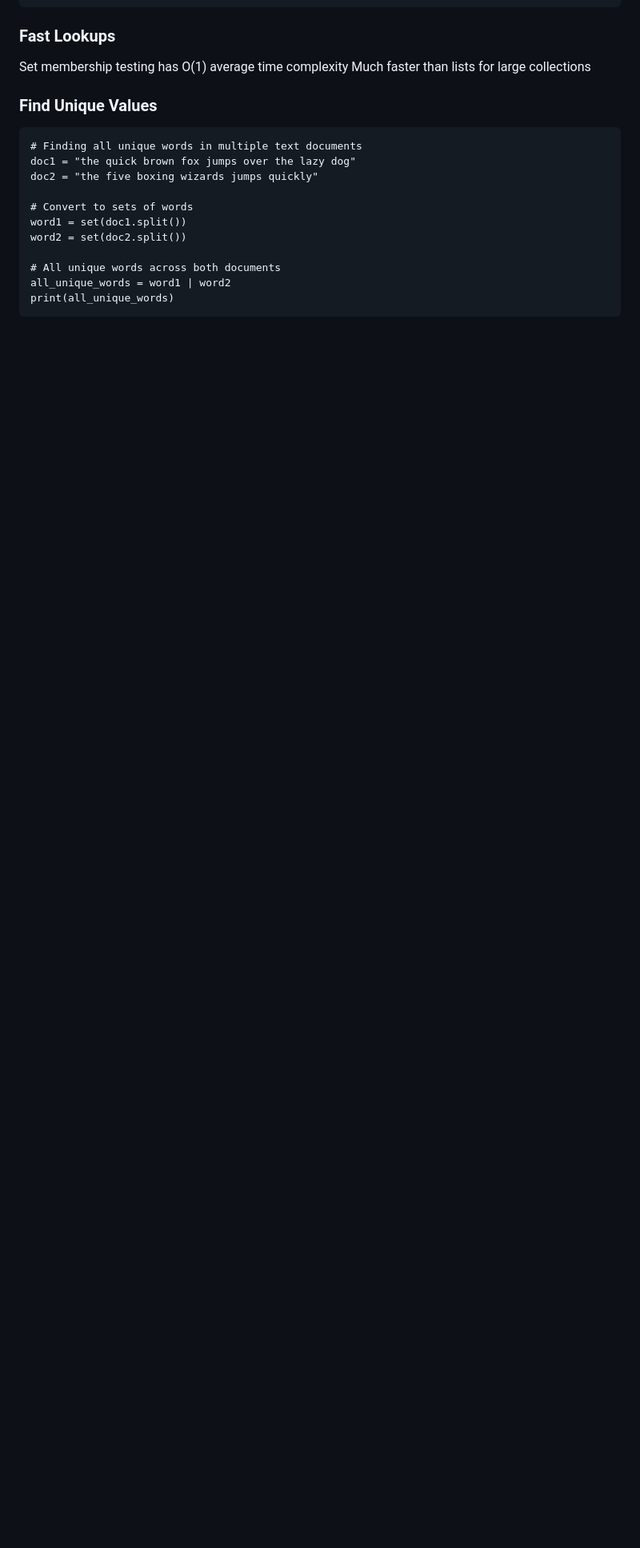
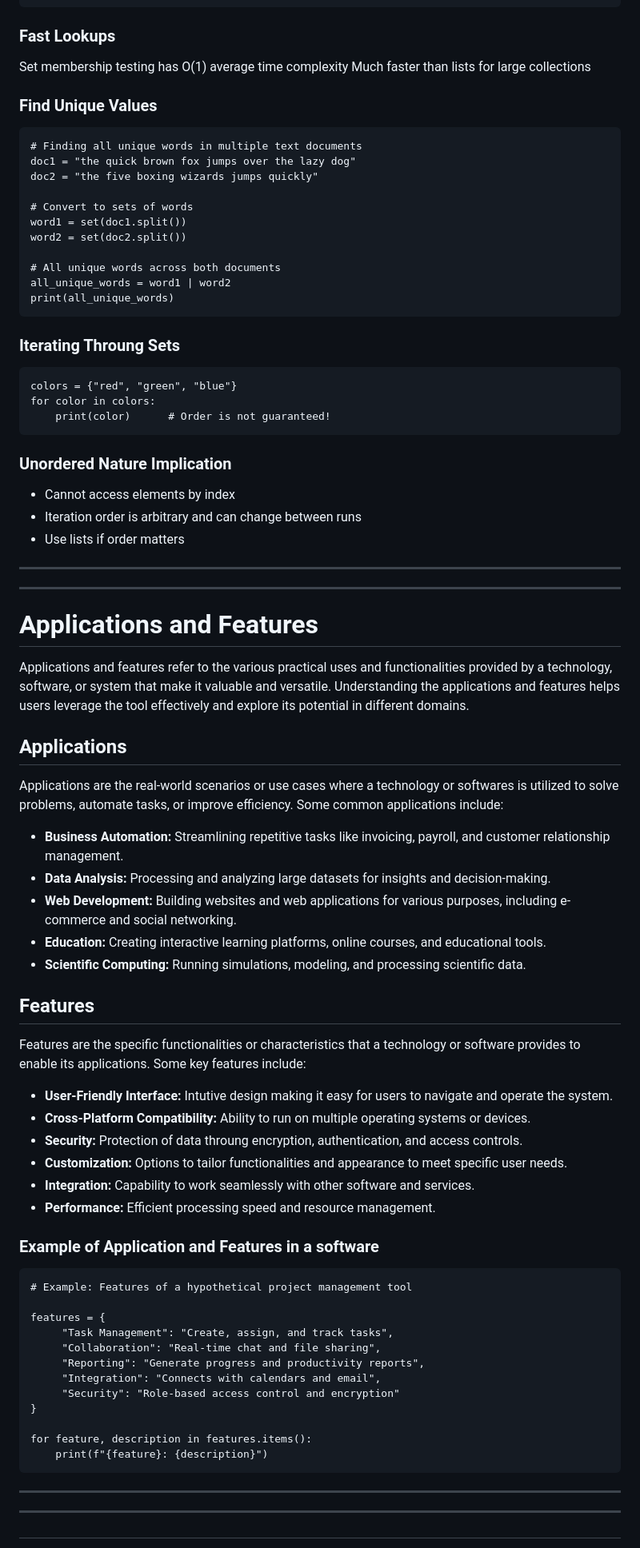
Before and after one commit to anshukumarrai66/LPU-Courses, a Markdown page: week-1/day-5.md, the part around the change. Shown: that part at 80% size. GitHub-like rendering; blank space fills up the shorter version.

Commit message:
new learning

```diff
--- a/week-1/day-5.md
+++ b/week-1/day-5.md
@@ -274,3 +274,63 @@ Much faster than lists for large collections
 	# All unique words across both documents
 	all_unique_words = word1 | word2
 	print(all_unique_words)
+
+
+### Iterating Throung Sets
+
+	colors = {"red", "green", "blue"}
+	for color in colors:
+	    print(color)      # Order is not guaranteed!
+
+
+### Unordered Nature Implication
+
+- Cannot access elements by index
+- Iteration order is arbitrary and can change between runs
+- Use lists if order matters
+
+
+---
+---
+
+# Applications and Features
+Applications and features refer to the various practical uses and functionalities provided by a technology, software, or system that make it valuable and versatile. Understanding the applications and features helps users leverage the tool effectively and explore its potential in different domains.
+
+## Applications
+Applications are the real-world scenarios or use cases where a technology or softwares is utilized to solve problems, automate tasks, or improve efficiency. Some common applications include:
+
+- **Business Automation:** Streamlining repetitive tasks like invoicing, payroll, and customer relationship management.
+- **Data Analysis:** Processing and analyzing large datasets for insights and decision-making.
+- **Web Development:** Building websites and web applications for various purposes, including e-commerce and social networking.
+- **Education:** Creating interactive learning platforms, online courses, and educational tools.
+- **Scientific Computing:** Running simulations, modeling, and processing scientific data.
+
+## Features
+Features are the specific functionalities or characteristics that a technology or software provides to enable its applications. Some key features include:
+
+- **User-Friendly Interface:** Intutive design making it easy for users to navigate and operate the system.
+- **Cross-Platform Compatibility:** Ability to run on multiple operating systems or devices.
+- **Security:** Protection of data throung encryption, authentication, and access controls.
+- **Customization:** Options to tailor functionalities and appearance to meet specific user needs.
+- **Integration:** Capability to work seamlessly with other software and services.
+- **Performance:** Efficient processing speed and resource management.
+
+### Example of Application and Features in a software
+
+	# Example: Features of a hypothetical project management tool
+
+	features = {
+	     "Task Management": "Create, assign, and track tasks",
+	     "Collaboration": "Real-time chat and file sharing",
+	     "Reporting": "Generate progress and productivity reports",
+	     "Integration": "Connects with calendars and email",
+	     "Security": "Role-based access control and encryption"
+	}
+
+	for feature, description in features.items():
+	    print(f"{feature}: {description}")
+
+---
+---
+
+#
```
